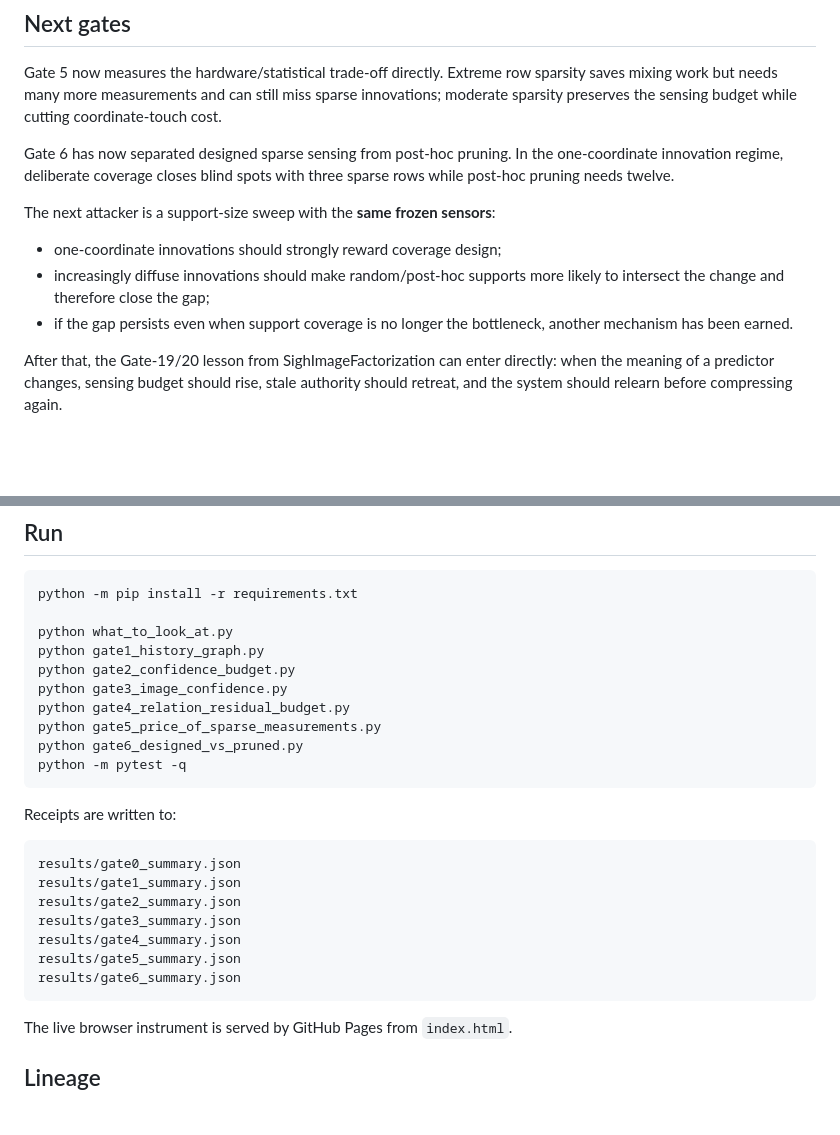
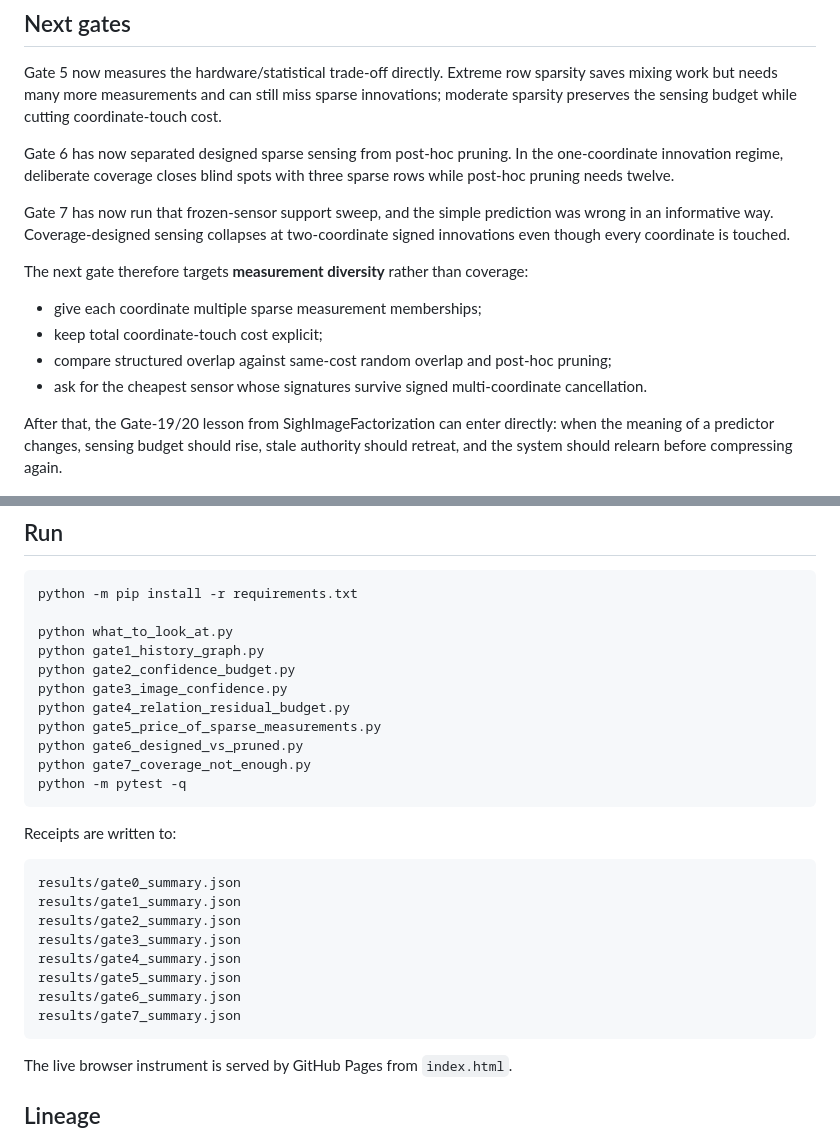
Before and after one commit to anttiluode/WhatToLookAt, a Markdown page: README.md, 2 parts joined by grey strips. Drawn GitHub-style; blank space fills up the shorter version.

Commit message:
Gate 7: document coverage failure and measurement diversity

````diff
--- a/README.md
+++ b/README.md
@@ -547,13 +633,18 @@ Gate 6 has now separated designed sparse sensing from post-hoc pruning. In the
 one-coordinate innovation regime, deliberate coverage closes blind spots with
 three sparse rows while post-hoc pruning needs twelve.
 
-The next attacker is a support-size sweep with the **same frozen sensors**:
+Gate 7 has now run that frozen-sensor support sweep, and the simple prediction
+was wrong in an informative way. Coverage-designed sensing collapses at
+two-coordinate signed innovations even though every coordinate is touched.
 
-- one-coordinate innovations should strongly reward coverage design;
-- increasingly diffuse innovations should make random/post-hoc supports more
-  likely to intersect the change and therefore close the gap;
-- if the gap persists even when support coverage is no longer the bottleneck,
-  another mechanism has been earned.
+The next gate therefore targets **measurement diversity** rather than coverage:
+
+- give each coordinate multiple sparse measurement memberships;
+- keep total coordinate-touch cost explicit;
+- compare structured overlap against same-cost random overlap and post-hoc
+  pruning;
+- ask for the cheapest sensor whose signatures survive signed multi-coordinate
+  cancellation.
 
 After that, the Gate-19/20 lesson from SighImageFactorization can enter directly:
 when the meaning of a predictor changes, sensing budget should rise, stale
@@ -571,6 +662,7 @@ python gate3_image_confidence.py
 python gate4_relation_residual_budget.py
 python gate5_price_of_sparse_measurements.py
 python gate6_designed_vs_pruned.py
+python gate7_coverage_not_enough.py
 python -m pytest -q
 ```
 
@@ -584,6 +676,7 @@ results/gate3_summary.json
 results/gate4_summary.json
 results/gate5_summary.json
 results/gate6_summary.json
+results/gate7_summary.json
 ```
 
 The live browser instrument is served by GitHub Pages from `index.html`.
````
Also changed, not shown: other parts of README.md (+86 -0 lines).
